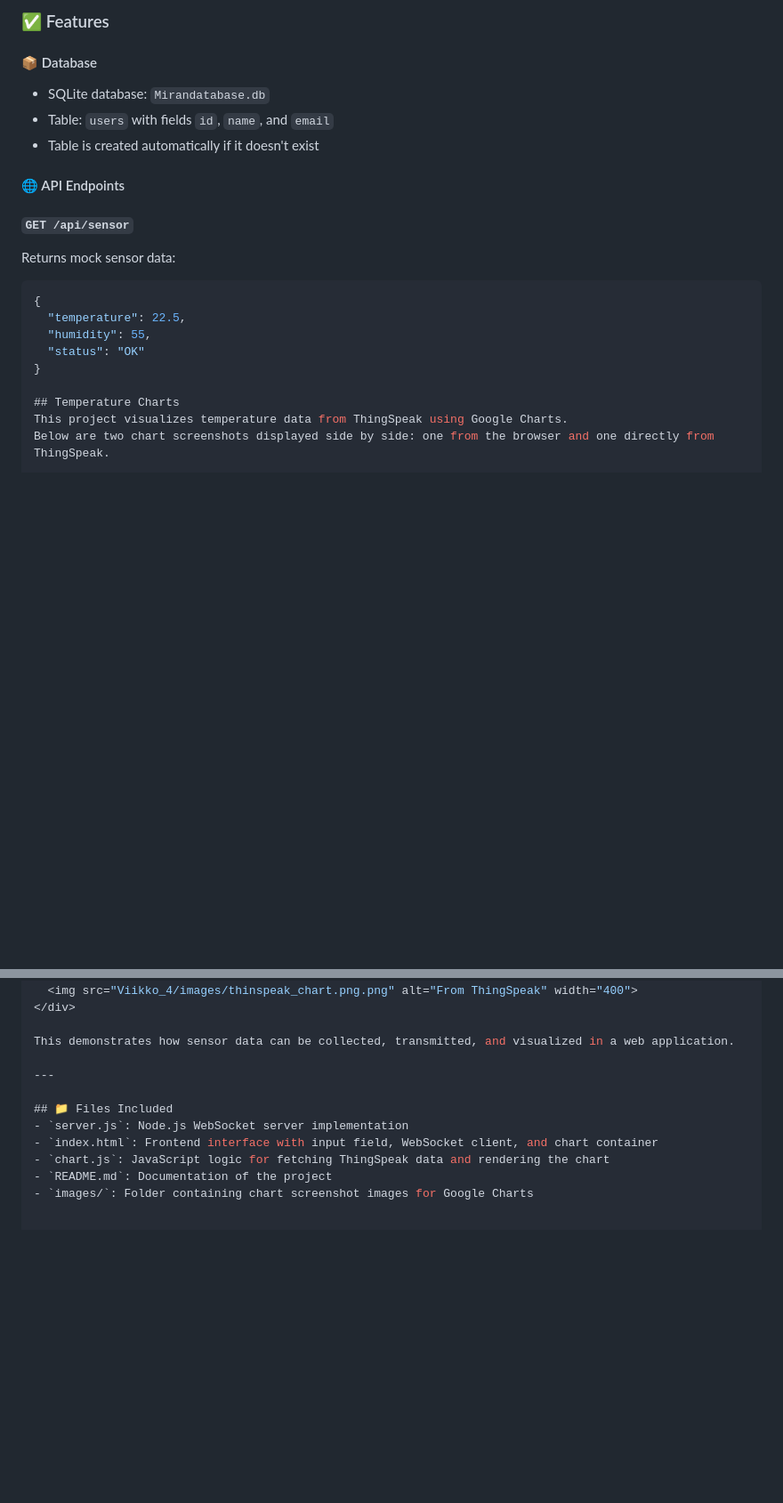
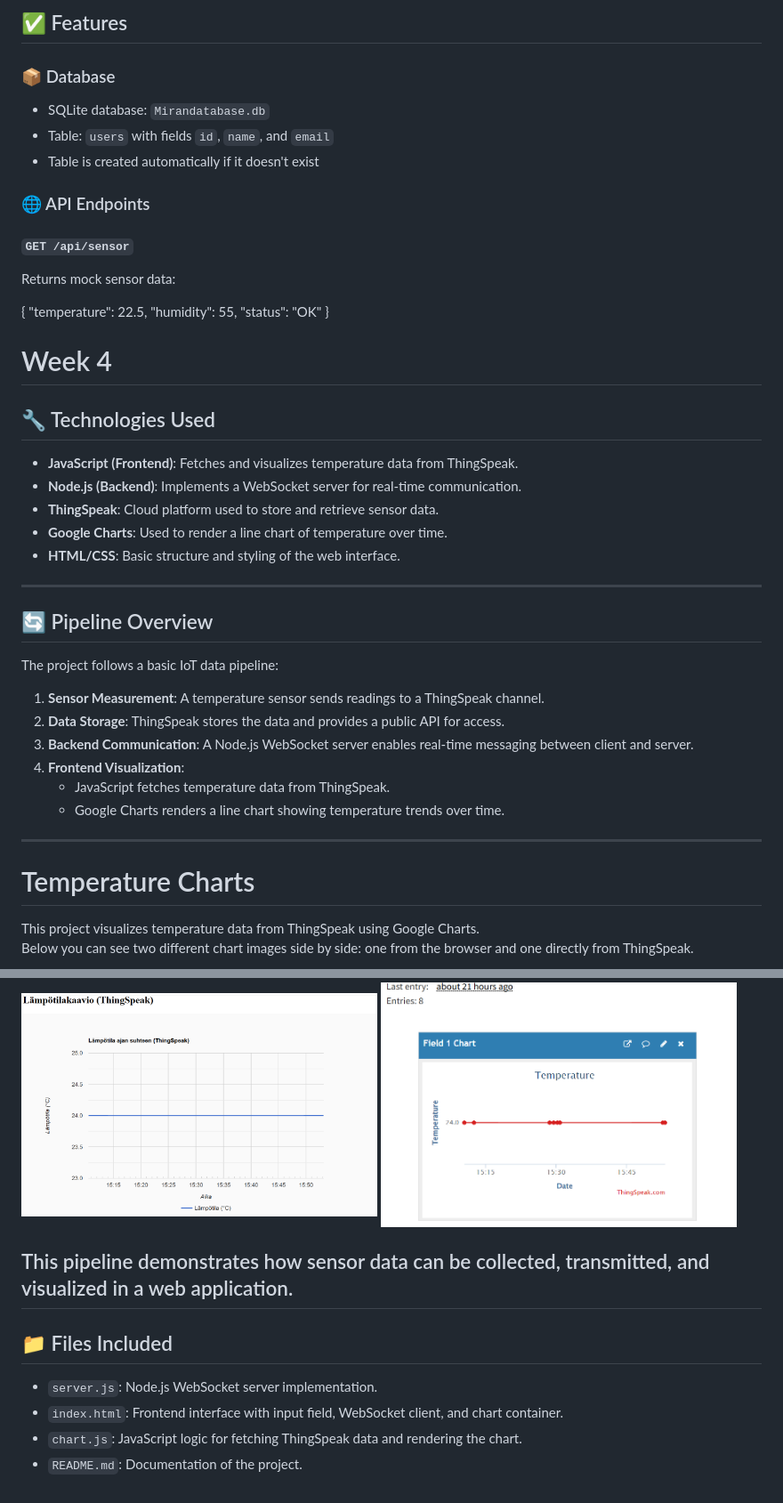
Before and after one commit to natrat-ctrl/IoT_perusteet, a Markdown page: README.md, 2 parts joined by grey strips. Shown: that part at 89% size. Drawn GitHub-style; blank space fills up the shorter version.

````diff
--- a/README.md
+++ b/README.md
@@ -52,24 +56,42 @@ In Week 3, I created a simple REST API using **Node.js** and **SQLite**. The pro
 
-### ✅ Features
+## ✅ Features
 
-#### 📦 Database
+### 📦 Database
 - SQLite database: `Mirandatabase.db`
 - Table: `users` with fields `id`, `name`, and `email`
 - Table is created automatically if it doesn't exist
 
-#### 🌐 API Endpoints
+### 🌐 API Endpoints
 
-##### `GET /api/sensor`
+#### `GET /api/sensor`
 Returns mock sensor data:
 
-```json
 {
   "temperature": 22.5,
   "humidity": 55,
   "status": "OK"
 }
+# Week 4
+## 🔧 Technologies Used
 
-## Temperature Charts
+- **JavaScript (Frontend)**: Fetches and visualizes temperature data from ThingSpeak.
+- **Node.js (Backend)**: Implements a WebSocket server for real-time communication.
+- **ThingSpeak**: Cloud platform used to store and retrieve sensor data.
+- **Google Charts**: Used to render a line chart of temperature over time.
+- **HTML/CSS**: Basic structure and styling of the web interface.
+---
+## 🔄 Pipeline Overview
+
+The project follows a basic IoT data pipeline:
+
+1. **Sensor Measurement**: A temperature sensor sends readings to a ThingSpeak channel.
+2. **Data Storage**: ThingSpeak stores the data and provides a public API for access.
+3. **Backend Communication**: A Node.js WebSocket server enables real-time messaging between client and server.
+4. **Frontend Visualization**:
+   - JavaScript fetches temperature data from ThingSpeak.
+   - Google Charts renders a line chart showing temperature trends over time.
+---
+# Temperature Charts
 This project visualizes temperature data from ThingSpeak using Google Charts.
-Below are two chart screenshots displayed side by side: one from the browser and one directly from ThingSpeak.
+Below you can see two different chart images side by side: one from the browser and one directly from ThingSpeak.
 
@@ -78,13 +100,11 @@ Below are two chart screenshots displayed side by side: one from the browser and
   <img src="Viikko_4/images/thinspeak_chart.png.png" alt="From ThingSpeak" width="400">
 </div>
 
-This demonstrates how sensor data can be collected, transmitted, and visualized in a web application.
+This pipeline demonstrates how sensor data can be collected, transmitted, and visualized in a web application.
+---
+## 📁 Files Included
 
----
-
-## 📁 Files Included
-- `server.js`: Node.js WebSocket server implementation
-- `index.html`: Frontend interface with input field, WebSocket client, and chart container
-- `chart.js`: JavaScript logic for fetching ThingSpeak data and rendering the chart
-- `README.md`: Documentation of the project
-- `images/`: Folder containing chart screenshot images for Google Charts
+- `server.js`: Node.js WebSocket server implementation.
+- `index.html`: Frontend interface with input field, WebSocket client, and chart container.
+- `chart.js`: JavaScript logic for fetching ThingSpeak data and rendering the chart.
+- `README.md`: Documentation of the project.
````
Also changed, not shown: other parts of README.md (+31 -27 lines).
